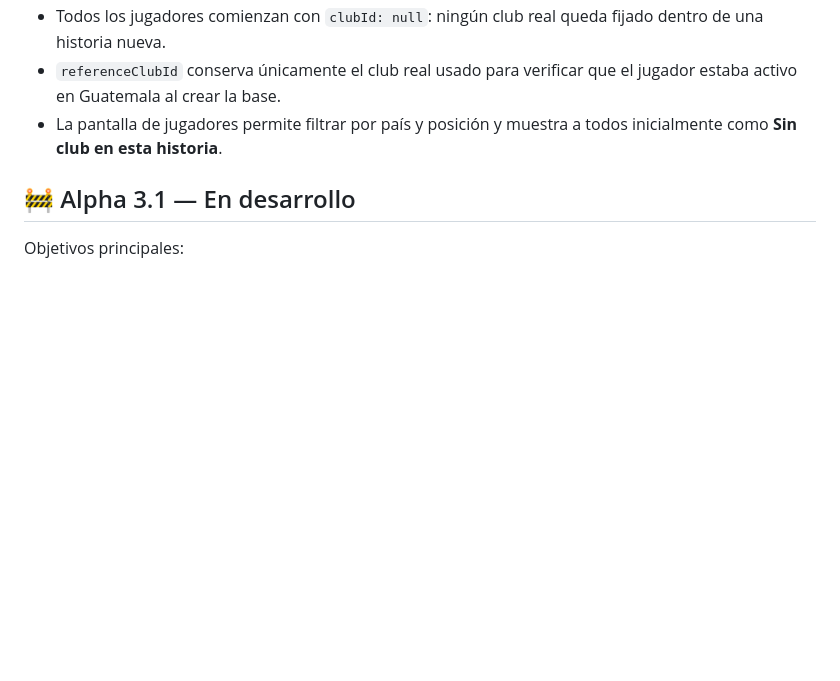
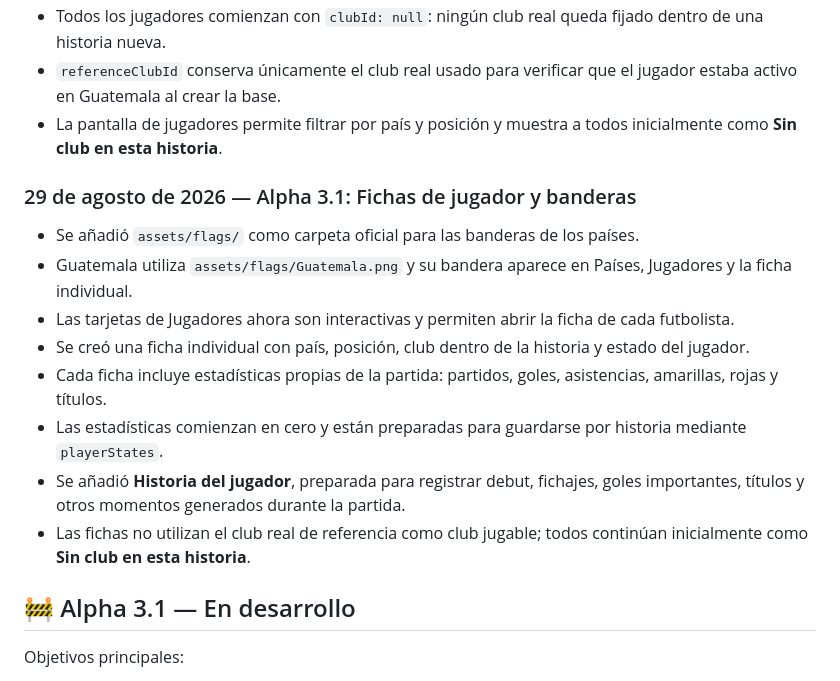
Before and after one commit to Chigui-07/LHDF, a Markdown page: README.md, the part around the change. Rendered like a GitHub page; blank space fills up the shorter version.

Commit message:
Document player profiles and country flags

```diff
--- a/README.md
+++ b/README.md
@@ -112,6 +112,17 @@ Este README funciona como registro de los cambios importantes del proyecto.
 - `referenceClubId` conserva únicamente el club real usado para verificar que el jugador estaba activo en Guatemala al crear la base.
 - La pantalla de jugadores permite filtrar por país y posición y muestra a todos inicialmente como **Sin club en esta historia**.
 
+### 29 de agosto de 2026 — Alpha 3.1: Fichas de jugador y banderas
+
+- Se añadió `assets/flags/` como carpeta oficial para las banderas de los países.
+- Guatemala utiliza `assets/flags/Guatemala.png` y su bandera aparece en Países, Jugadores y la ficha individual.
+- Las tarjetas de Jugadores ahora son interactivas y permiten abrir la ficha de cada futbolista.
+- Se creó una ficha individual con país, posición, club dentro de la historia y estado del jugador.
+- Cada ficha incluye estadísticas propias de la partida: partidos, goles, asistencias, amarillas, rojas y títulos.
+- Las estadísticas comienzan en cero y están preparadas para guardarse por historia mediante `playerStates`.
+- Se añadió **Historia del jugador**, preparada para registrar debut, fichajes, goles importantes, títulos y otros momentos generados durante la partida.
+- Las fichas no utilizan el club real de referencia como club jugable; todos continúan inicialmente como **Sin club en esta historia**.
+
 ## 🚧 Alpha 3.1 — En desarrollo
 
 Objetivos principales:
```
